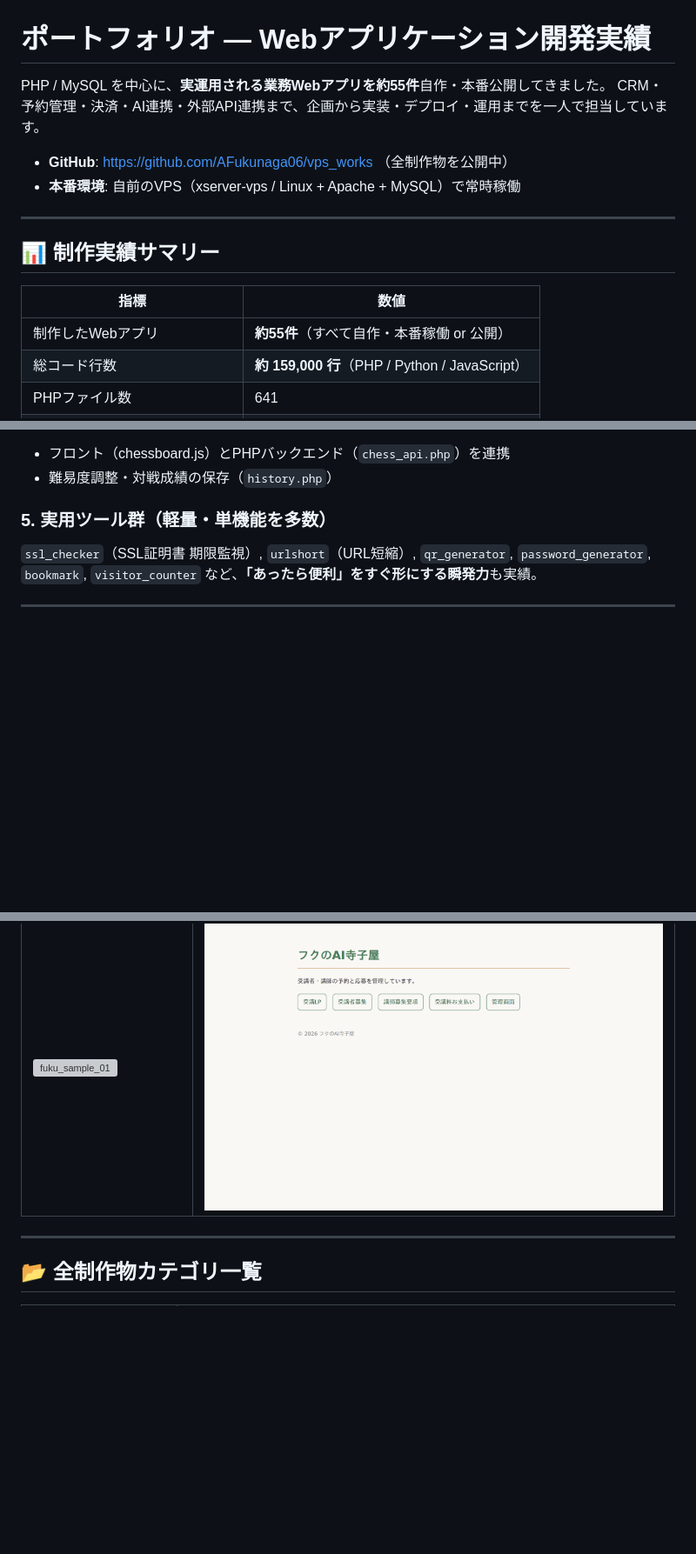
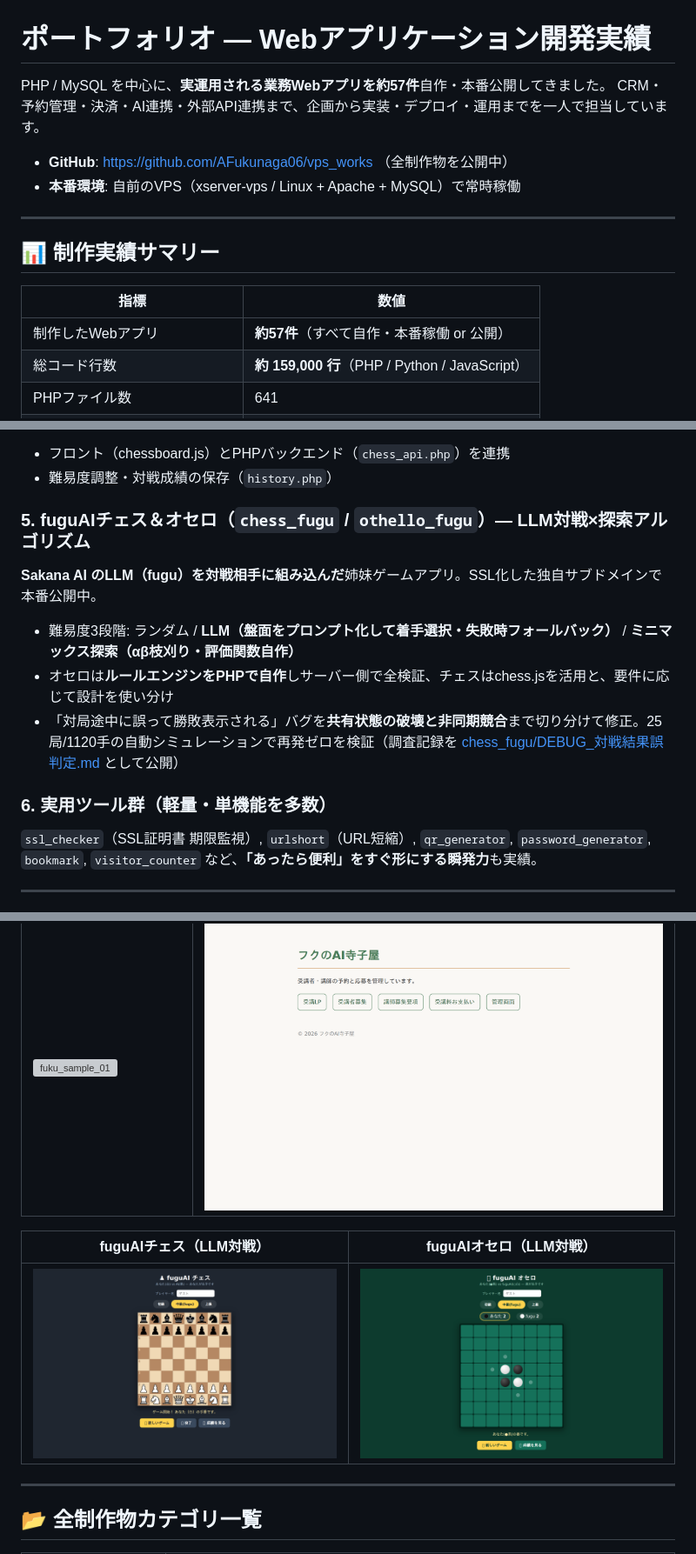
Before and after one commit to AFukunaga06/vps_works, a Markdown page: PORTFOLIO.md, 3 parts joined by grey strips. Shown at 87% size. Rendered like a GitHub page; pictures changed too: screenshots/chess_fugu.png (added), screenshots/othello_fugu.png (added); blank space fills up the shorter version; grey boxes are pictures that could not be loaded.

```diff
--- a/PORTFOLIO.md
+++ b/PORTFOLIO.md
@@ -1,6 +1,6 @@
 # ポートフォリオ — Webアプリケーション開発実績
 
-PHP / MySQL を中心に、**実運用される業務Webアプリを約55件**自作・本番公開してきました。
+PHP / MySQL を中心に、**実運用される業務Webアプリを約57件**自作・本番公開してきました。
 CRM・予約管理・決済・AI連携・外部API連携まで、企画から実装・デプロイ・運用までを一人で担当しています。
 
 - **GitHub**: https://github.com/AFukunaga06/vps_works （全制作物を公開中）
@@ -12,7 +12,7 @@ CRM・予約管理・決済・AI連携・外部API連携まで、企画から実
 
 | 指標 | 数値 |
 |---|---|
-| 制作したWebアプリ | **約55件**（すべて自作・本番稼働 or 公開） |
+| 制作したWebアプリ | **約57件**（すべて自作・本番稼働 or 公開） |
 | 総コード行数 | **約 159,000 行**（PHP / Python / JavaScript） |
 | PHPファイル数 | 641 |
 | SQLスキーマ/マイグレーション | 102 |
@@ -86,7 +86,15 @@ CRM・予約管理・決済・AI連携・外部API連携まで、企画から実
 - フロント（chessboard.js）とPHPバックエンド（`chess_api.php`）を連携
 - 難易度調整・対戦成績の保存（`history.php`）
 
-### 5. 実用ツール群（軽量・単機能を多数）
+### 5. fuguAIチェス＆オセロ（`chess_fugu` / `othello_fugu`）— LLM対戦×探索アルゴリズム
+
+**Sakana AI のLLM（fugu）を対戦相手に組み込んだ**姉妹ゲームアプリ。SSL化した独自サブドメインで本番公開中。
+
+- 難易度3段階: ランダム / **LLM（盤面をプロンプト化して着手選択・失敗時フォールバック）** / **ミニマックス探索（αβ枝刈り・評価関数自作）**
+- オセロは**ルールエンジンをPHPで自作**しサーバー側で全検証、チェスはchess.jsを活用と、要件に応じて設計を使い分け
+- 「対局途中に誤って勝敗表示される」バグを**共有状態の破壊と非同期競合**まで切り分けて修正。25局/1120手の自動シミュレーションで再発ゼロを検証（調査記録を [chess_fugu/DEBUG_対戦結果誤判定.md](chess_fugu/DEBUG_対戦結果誤判定.md) として公開）
+
+### 6. 実用ツール群（軽量・単機能を多数）
 `ssl_checker`（SSL証明書 期限監視）, `urlshort`（URL短縮）, `qr_generator`, `password_generator`,
 `bookmark`, `visitor_counter` など、**「あったら便利」をすぐ形にする瞬発力**も実績。
 
@@ -102,6 +110,10 @@ CRM・予約管理・決済・AI連携・外部API連携まで、企画から実
 |---|---|
 | ![fuku_sample_01](screenshots/fuku_sample_01.png) | ![fuku_ai_terakoya](screenshots/fuku_ai_terakoya.png) |
 
+| fuguAIチェス（LLM対戦） | fuguAIオセロ（LLM対戦） |
+|---|---|
+| ![chess_fugu](screenshots/chess_fugu.png) | ![othello_fugu](screenshots/othello_fugu.png) |
+
 ---
 
 ## 📂 全制作物カテゴリ一覧
```
Also changed, not shown: other parts of PORTFOLIO.md (+1 -1 lines), README.md (+8 -3 lines), chess_fugu/DEBUG_対戦結果誤判定.md (added, +126 -0 lines), chess_fugu/README.md (added, +58 -0 lines), othello_fugu/README.md (added, +46 -0 lines), 12 other files.
